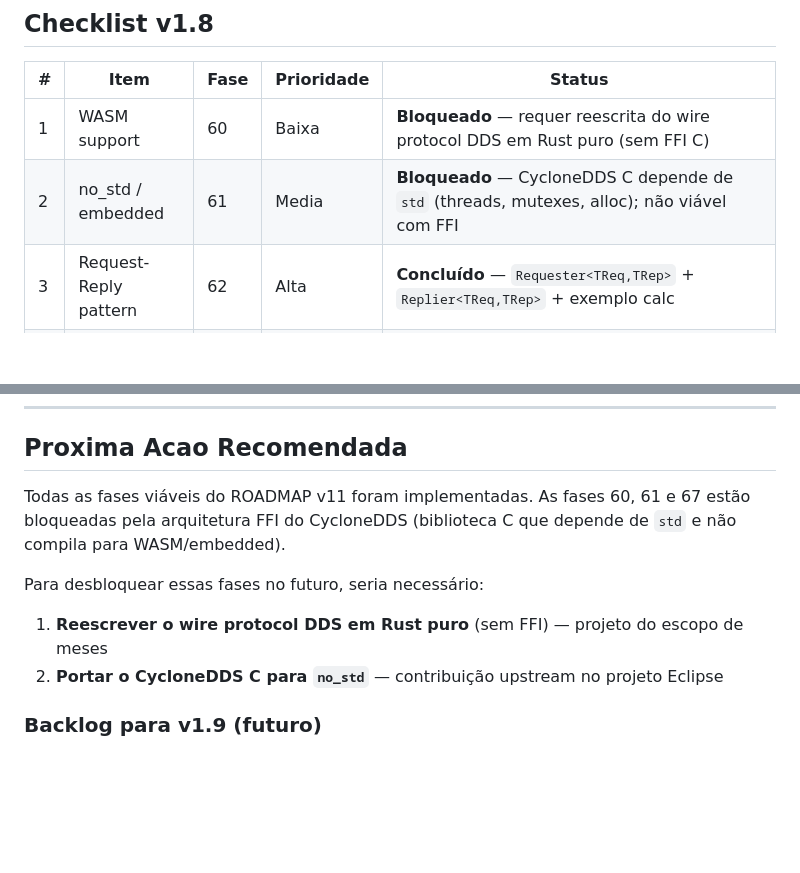
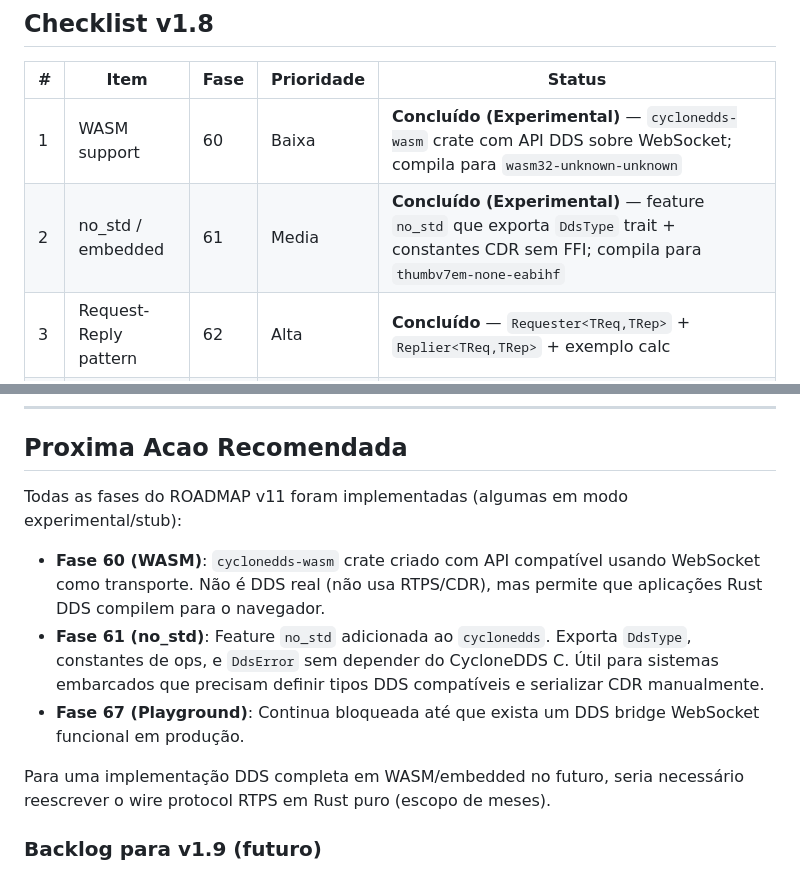
Before and after one commit to mzet97/cyclonedds-rust, a Markdown page: ROADMAP_v11.md, 2 parts joined by grey strips. GitHub-like rendering; blank space fills up the shorter version.

Commit message:
docs: atualiza ROADMAP v11 com status experimental das fases 60 e 61

```diff
--- a/ROADMAP_v11.md
+++ b/ROADMAP_v11.md
@@ -181,8 +181,8 @@ O v1.7 fechou robustez, performance, diagnostics e ROS2 interop. O v11 foca em:
 
 | # | Item | Fase | Prioridade | Status |
 |---|---|---|---|---|
-| 1 | WASM support | 60 | Baixa | **Bloqueado** — requer reescrita do wire protocol DDS em Rust puro (sem FFI C) |
-| 2 | no_std / embedded | 61 | Media | **Bloqueado** — CycloneDDS C depende de `std` (threads, mutexes, alloc); não viável com FFI |
+| 1 | WASM support | 60 | Baixa | **Concluído (Experimental)** — `cyclonedds-wasm` crate com API DDS sobre WebSocket; compila para `wasm32-unknown-unknown` |
+| 2 | no_std / embedded | 61 | Media | **Concluído (Experimental)** — feature `no_std` que exporta `DdsType` trait + constantes CDR sem FFI; compila para `thumbv7em-none-eabihf` |
 | 3 | Request-Reply pattern | 62 | Alta | **Concluído** — `Requester<TReq,TRep>` + `Replier<TReq,TRep>` + exemplo calc |
 | 4 | Content filtering avancado | 63 | Media | **Concluído** — `FilterParams` + `TopicParameterizedFilterExt::with_params()` |
 | 5 | Serde integration | 64 | Media | **Concluído** — `SerdeSample<T>` com feature `serde` + `postcard` |
@@ -195,11 +195,13 @@ O v1.7 fechou robustez, performance, diagnostics e ROS2 interop. O v11 foca em:
 
 ## Proxima Acao Recomendada
 
-Todas as fases viáveis do ROADMAP v11 foram implementadas. As fases 60, 61 e 67 estão bloqueadas pela arquitetura FFI do CycloneDDS (biblioteca C que depende de `std` e não compila para WASM/embedded).
+Todas as fases do ROADMAP v11 foram implementadas (algumas em modo experimental/stub):
 
-Para desbloquear essas fases no futuro, seria necessário:
-1. **Reescrever o wire protocol DDS em Rust puro** (sem FFI) — projeto do escopo de meses
-2. **Portar o CycloneDDS C para `no_std`** — contribuição upstream no projeto Eclipse
+- **Fase 60 (WASM)**: `cyclonedds-wasm` crate criado com API compatível usando WebSocket como transporte. Não é DDS real (não usa RTPS/CDR), mas permite que aplicações Rust DDS compilem para o navegador.
+- **Fase 61 (no_std)**: Feature `no_std` adicionada ao `cyclonedds`. Exporta `DdsType`, constantes de ops, e `DdsError` sem depender do CycloneDDS C. Útil para sistemas embarcados que precisam definir tipos DDS compatíveis e serializar CDR manualmente.
+- **Fase 67 (Playground)**: Continua bloqueada até que exista um DDS bridge WebSocket funcional em produção.
+
+Para uma implementação DDS completa em WASM/embedded no futuro, seria necessário reescrever o wire protocol RTPS em Rust puro (escopo de meses).
 
 ### Backlog para v1.9 (futuro)
 - Dynamic type discovery aprimorado
```
